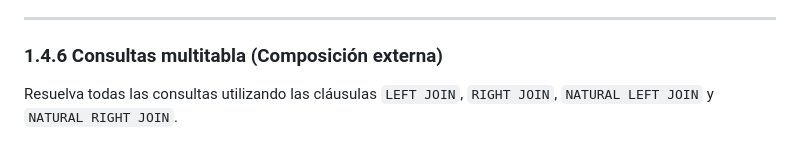
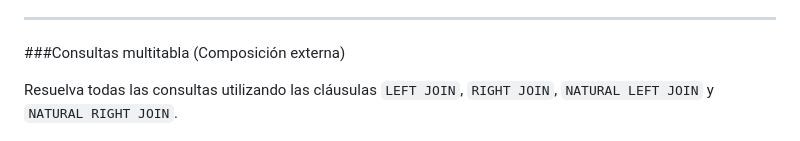
Before and after one commit to Dcarolinamorenoc/garden, a Markdown page: README.md, the part around the change. GitHub-like rendering.

Commit message:
docs: :memo: Arreglo un dato del Readme para que la informacion este ordenada

```diff
--- a/README.md
+++ b/README.md
@@ -67,7 +67,7 @@ Resuelva todas las consultas utilizando la sintaxis de `SQL1` y `SQL2`. Las cons
 
 -----------------------------------------------------------------------
 
-### 1.4.6 Consultas multitabla (Composición externa)
+###Consultas multitabla (Composición externa)
 
 Resuelva todas las consultas utilizando las cláusulas `LEFT JOIN`, `RIGHT JOIN`, `NATURAL LEFT JOIN` y `NATURAL RIGHT JOIN`.
 
```
